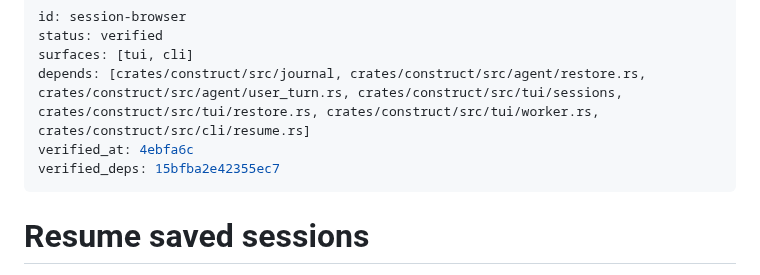
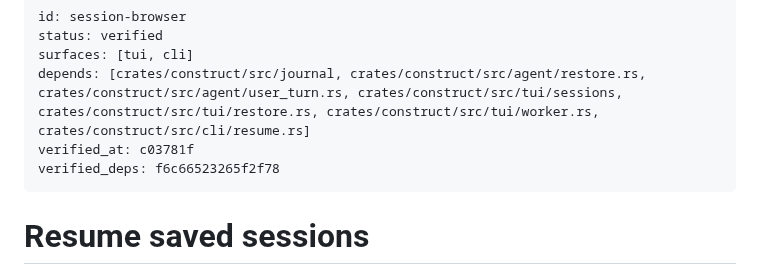
Before and after one commit to strf0x1/construct, a Markdown page: docs/feature-map/session-browser.md, the part around the change. Drawn GitHub-style.

```diff
--- a/docs/feature-map/session-browser.md
+++ b/docs/feature-map/session-browser.md
@@ -3,8 +3,8 @@ id: session-browser
 status: verified
 surfaces: [tui, cli]
 depends: [crates/construct/src/journal, crates/construct/src/agent/restore.rs, crates/construct/src/agent/user_turn.rs, crates/construct/src/tui/sessions, crates/construct/src/tui/restore.rs, crates/construct/src/tui/worker.rs, crates/construct/src/cli/resume.rs]
-verified_at: 4ebfa6c
-verified_deps: 15bfba2e42355ec7
+verified_at: c03781f
+verified_deps: f6c66523265f2f78
 ---
 # Resume saved sessions
 
```
Also changed, not shown: docs/feature-map/scroll-copy.md (+2 -2 lines), docs/feature-map/slash-commands.md (+2 -2 lines).
